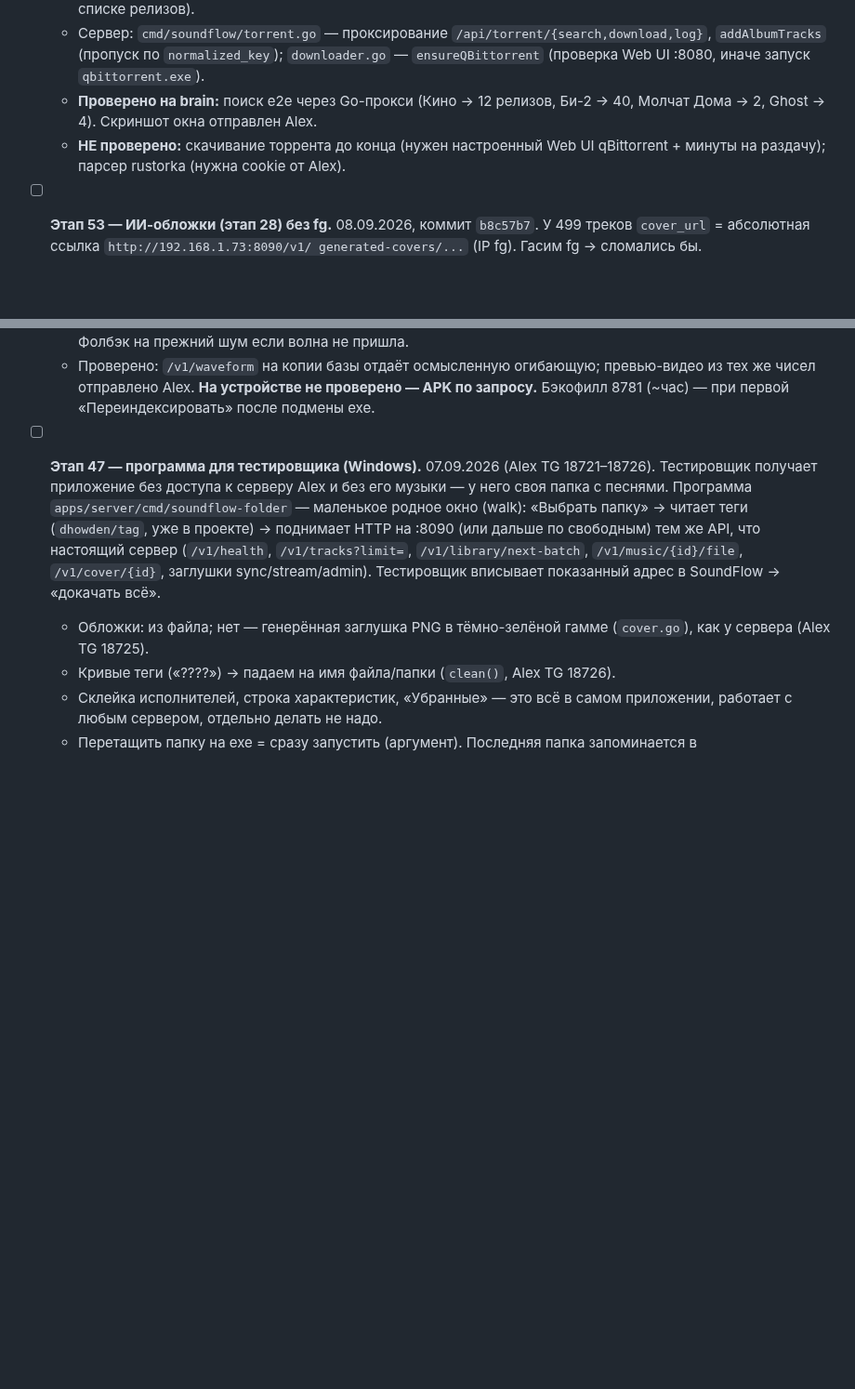
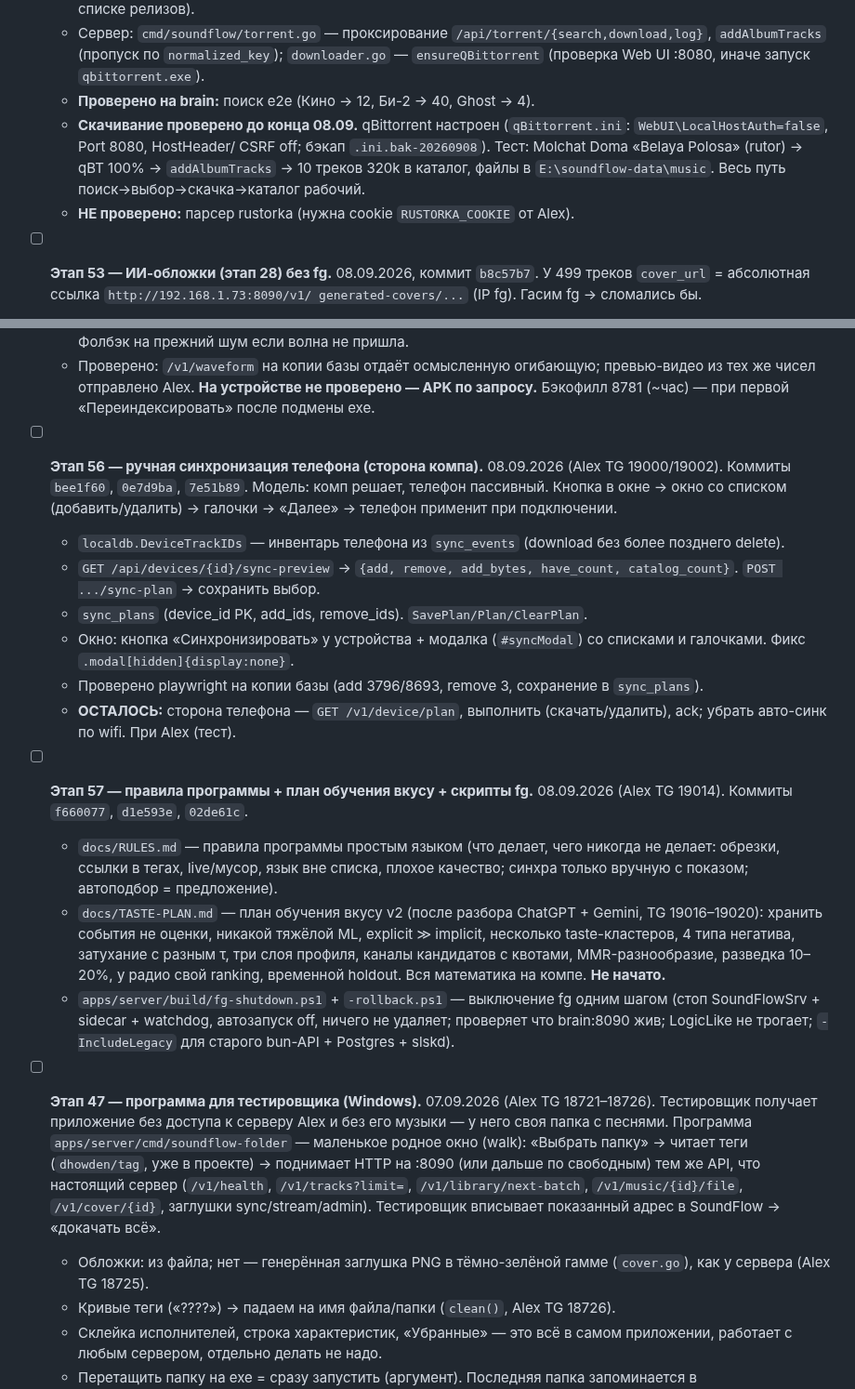
Before and after one commit to sanyamax13/soundflow-player, a Markdown page: docs/PROGRESS.md, 2 parts joined by grey strips. Shown at 93% size. GitHub-like rendering; blank space fills up the shorter version.

Commit message:
docs: этапы 56 (ручная синхра — сторона компа) + 57 (правила/вкус/fg-скрипты); торрент-скачивание проверено
Co-Authored-By: Claude Sonnet 5 <noreply@anthropic.com>
Claude-Session: https://claude.ai/code/session_01UQuPfhEmm4SeskdwJPPanB

```diff
--- a/docs/PROGRESS.md
+++ b/docs/PROGRESS.md
@@ -1351,11 +1351,14 @@
     `/api/torrent/{search,download,log}`, `addAlbumTracks` (пропуск по
     `normalized_key`); `downloader.go` — `ensureQBittorrent` (проверка
     Web UI :8080, иначе запуск `qbittorrent.exe`).
-  - **Проверено на brain:** поиск e2e через Go-прокси (Кино → 12 релизов,
-     Би-2 → 40, Молчат Дома → 2, Ghost → 4). Скриншот окна отправлен Alex.
-  - **НЕ проверено:** скачивание торрента до конца (нужен настроенный
-    Web UI qBittorrent + минуты на раздачу); парсер rustorka (нужна cookie
-    от Alex).
+  - **Проверено на brain:** поиск e2e (Кино → 12, Би-2 → 40, Ghost → 4).
+  - **Скачивание проверено до конца 08.09.** qBittorrent настроен
+    (`qBittorrent.ini`: `WebUI\LocalHostAuth=false`, Port 8080, HostHeader/
+    CSRF off; бэкап `.ini.bak-20260908`). Тест: Molchat Doma «Belaya Polosa»
+    (rutor) → qBT 100% → `addAlbumTracks` → 10 треков 320k в каталог,
+    файлы в `E:\soundflow-data\music`. Весь путь поиск→выбор→скачка→каталог
+    рабочий.
+  - **НЕ проверено:** парсер rustorka (нужна cookie `RUSTORKA_COOKIE` от Alex).
 
 - [ ] **Этап 53 — ИИ-обложки (этап 28) без fg.** 08.09.2026, коммит `b8c57b7`.
   У 499 треков `cover_url` = абсолютная ссылка `http://192.168.1.73:8090/v1/
@@ -1404,6 +1407,39 @@
     превью-видео из тех же чисел отправлено Alex. **На устройстве не
     проверено — APK по запросу.** Бэкофилл 8781 (~час) — при первой
     «Переиндексировать» после подмены exe.
+
+- [ ] **Этап 56 — ручная синхронизация телефона (сторона компа).** 08.09.2026
+  (Alex TG 19000/19002). Коммиты `bee1f60`, `0e7d9ba`, `7e51b89`.
+  Модель: комп решает, телефон пассивный. Кнопка в окне → окно со списком
+  (добавить/удалить) → галочки → «Далее» → телефон применит при подключении.
+  - `localdb.DeviceTrackIDs` — инвентарь телефона из `sync_events`
+    (download без более позднего delete).
+  - `GET /api/devices/{id}/sync-preview` → `{add, remove, add_bytes,
+    have_count, catalog_count}`. `POST .../sync-plan` → сохранить выбор.
+  - `sync_plans` (device_id PK, add_ids, remove_ids). `SavePlan/Plan/ClearPlan`.
+  - Окно: кнопка «Синхронизировать» у устройства + модалка (`#syncModal`)
+    со списками и галочками. Фикс `.modal[hidden]{display:none}`.
+  - Проверено playwright на копии базы (add 3796/8693, remove 3, сохранение
+    в `sync_plans`).
+  - **ОСТАЛОСЬ:** сторона телефона — `GET /v1/device/plan`, выполнить
+    (скачать/удалить), ack; убрать авто-синк по wifi. При Alex (тест).
+
+- [ ] **Этап 57 — правила программы + план обучения вкусу + скрипты fg.**
+  08.09.2026 (Alex TG 19014). Коммиты `f660077`, `d1e593e`, `02de61c`.
+  - `docs/RULES.md` — правила программы простым языком (что делает, чего
+    никогда не делает: обрезки, ссылки в тегах, live/мусор, язык вне
+    списка, плохое качество; синхра только вручную с показом; автоподбор =
+    предложение).
+  - `docs/TASTE-PLAN.md` — план обучения вкусу v2 (после разбора ChatGPT +
+    Gemini, TG 19016–19020): хранить события не оценки, никакой тяжёлой ML,
+    explicit ≫ implicit, несколько taste-кластеров, 4 типа негатива,
+    затухание с разным τ, три слоя профиля, каналы кандидатов с квотами,
+    MMR-разнообразие, разведка 10–20%, у радио свой ranking, временной
+    holdout. Вся математика на компе. **Не начато.**
+  - `apps/server/build/fg-shutdown.ps1` + `-rollback.ps1` — выключение fg
+    одним шагом (стоп SoundFlowSrv + sidecar + watchdog, автозапуск off,
+    ничего не удаляет; проверяет что brain:8090 жив; LogicLike не трогает;
+    `-IncludeLegacy` для старого bun-API + Postgres + slskd).
 
 - [ ] **Этап 47 — программа для тестировщика (Windows).** 07.09.2026
   (Alex TG 18721–18726). Тестировщик получает приложение без доступа к серверу
```
